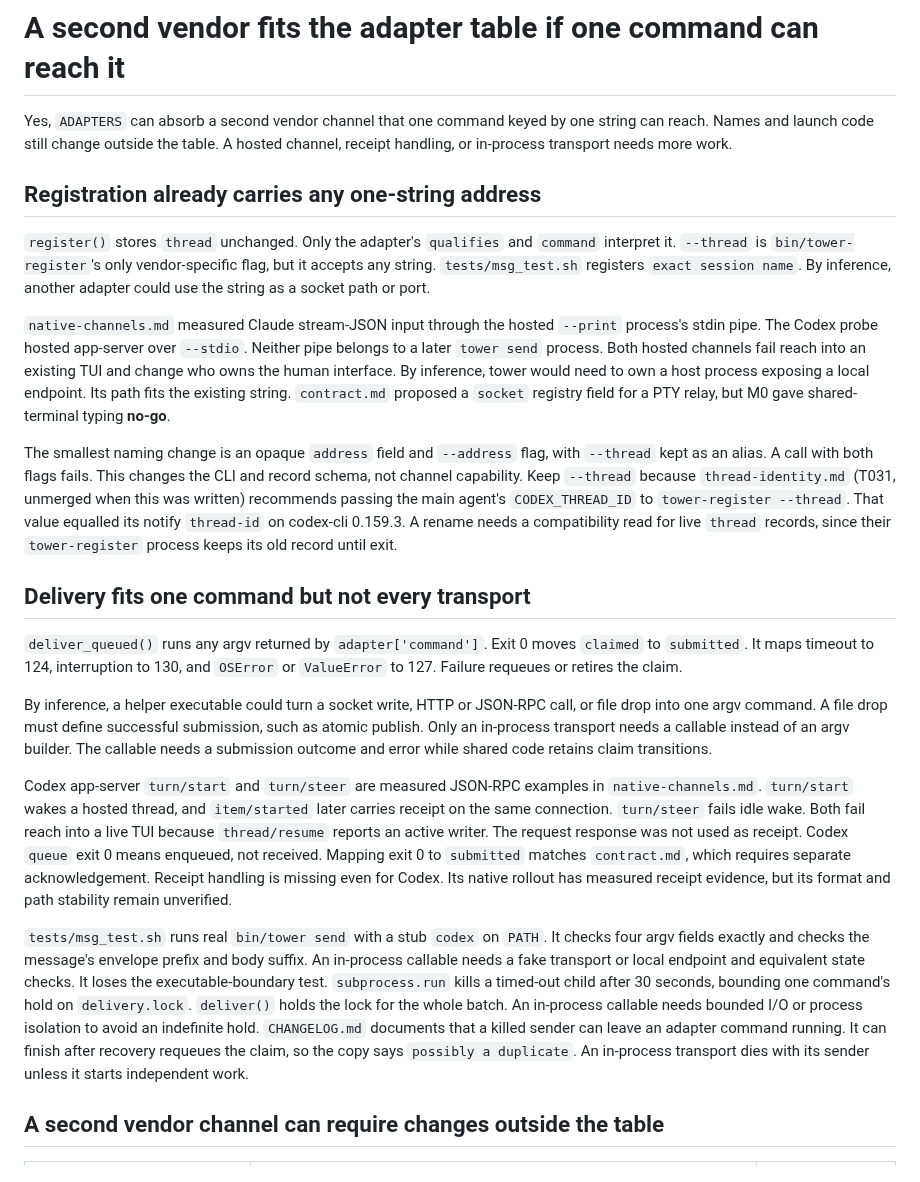
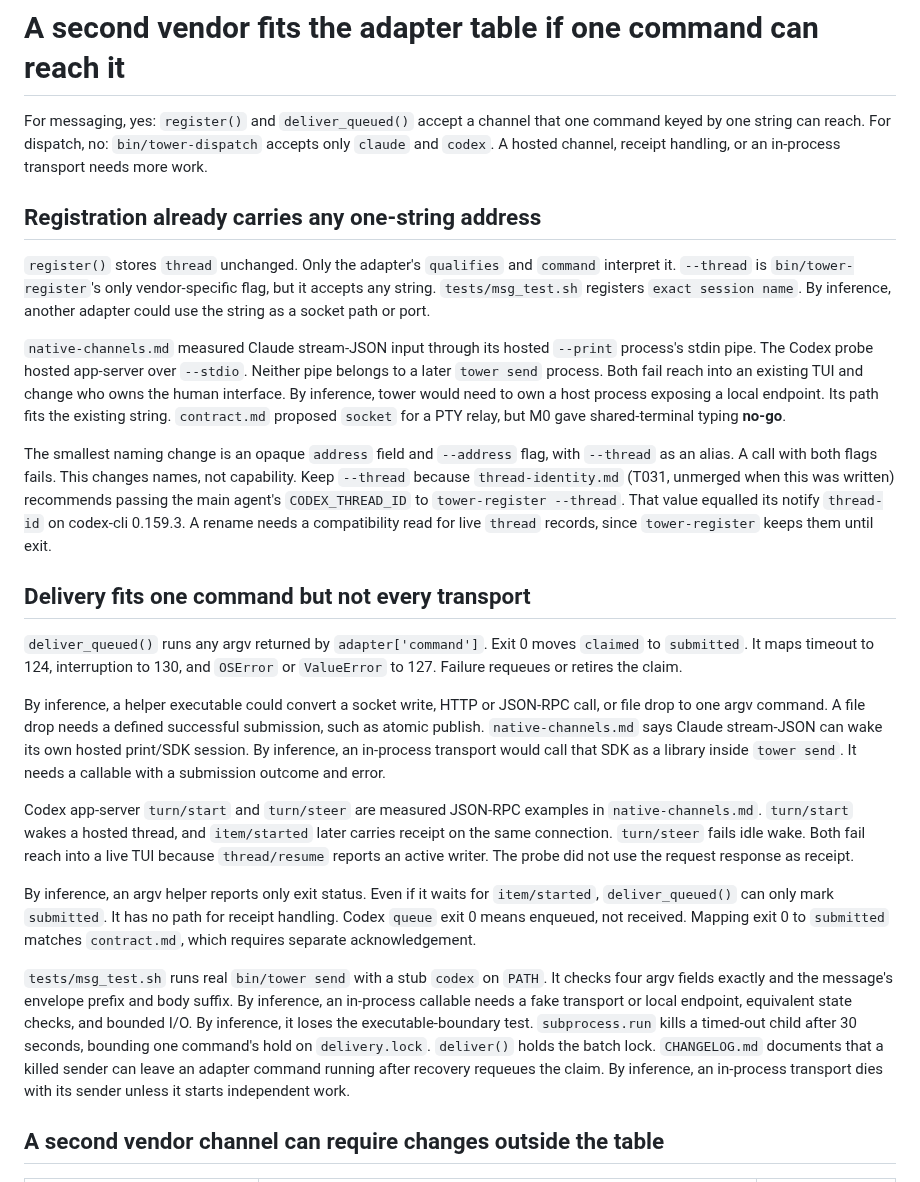
Before and after one commit to omri-am/tower, a Markdown page: docs/agent-messaging/adapter-shape.md, the part around one of its changes. Drawn GitHub-style.

```diff
--- a/docs/agent-messaging/adapter-shape.md
+++ b/docs/agent-messaging/adapter-shape.md
@@ -1,24 +1,26 @@
 # A second vendor fits the adapter table if one command can reach it
 
-Yes, `ADAPTERS` can absorb a second vendor channel that one command keyed by one string can reach. Names and launch code still change outside the table. A hosted channel, receipt handling, or in-process transport needs more work.
+For messaging, yes: `register()` and `deliver_queued()` accept a channel that one command keyed by one string can reach. For dispatch, no: `bin/tower-dispatch` accepts only `claude` and `codex`. A hosted channel, receipt handling, or an in-process transport needs more work.
 
 ## Registration already carries any one-string address
 
 `register()` stores `thread` unchanged. Only the adapter's `qualifies` and `command` interpret it. `--thread` is `bin/tower-register`'s only vendor-specific flag, but it accepts any string. `tests/msg_test.sh` registers `exact session name`. By inference, another adapter could use the string as a socket path or port.
 
-`native-channels.md` measured Claude stream-JSON input through the hosted `--print` process's stdin pipe. The Codex probe hosted app-server over `--stdio`. Neither pipe belongs to a later `tower send` process. Both hosted channels fail reach into an existing TUI and change who owns the human interface. By inference, tower would need to own a host process exposing a local endpoint. Its path fits the existing string. `contract.md` proposed a `socket` registry field for a PTY relay, but M0 gave shared-terminal typing **no-go**.
+`native-channels.md` measured Claude stream-JSON input through its hosted `--print` process's stdin pipe. The Codex probe hosted app-server over `--stdio`. Neither pipe belongs to a later `tower send` process. Both fail reach into an existing TUI and change who owns the human interface. By inference, tower would need to own a host process exposing a local endpoint. Its path fits the existing string. `contract.md` proposed `socket` for a PTY relay, but M0 gave shared-terminal typing **no-go**.
 
-The smallest naming change is an opaque `address` field and `--address` flag, with `--thread` kept as an alias. A call with both flags fails. This changes the CLI and record schema, not channel capability. Keep `--thread` because `thread-identity.md` (T031, unmerged when this was written) recommends passing the main agent's `CODEX_THREAD_ID` to `tower-register --thread`. That value equalled its notify `thread-id` on codex-cli 0.159.3. A rename needs a compatibility read for live `thread` records, since their `tower-register` process keeps its old record until exit.
+The smallest naming change is an opaque `address` field and `--address` flag, with `--thread` as an alias. A call with both flags fails. This changes names, not capability. Keep `--thread` because `thread-identity.md` (T031, unmerged when this was written) recommends passing the main agent's `CODEX_THREAD_ID` to `tower-register --thread`. That value equalled its notify `thread-id` on codex-cli 0.159.3. A rename needs a compatibility read for live `thread` records, since `tower-register` keeps them until exit.
 
 ## Delivery fits one command but not every transport
 
 `deliver_queued()` runs any argv returned by `adapter['command']`. Exit 0 moves `claimed` to `submitted`. It maps timeout to 124, interruption to 130, and `OSError` or `ValueError` to 127. Failure requeues or retires the claim.
 
-By inference, a helper executable could turn a socket write, HTTP or JSON-RPC call, or file drop into one argv command. A file drop must define successful submission, such as atomic publish. Only an in-process transport needs a callable instead of an argv builder. The callable needs a submission outcome and error while shared code retains claim transitions.
+By inference, a helper executable could convert a socket write, HTTP or JSON-RPC call, or file drop to one argv command. A file drop needs a defined successful submission, such as atomic publish. `native-channels.md` says Claude stream-JSON can wake its own hosted print/SDK session. By inference, an in-process transport would call that SDK as a library inside `tower send`. It needs a callable with a submission outcome and error.
 
-Codex app-server `turn/start` and `turn/steer` are measured JSON-RPC examples in `native-channels.md`. `turn/start` wakes a hosted thread, and `item/started` later carries receipt on the same connection. `turn/steer` fails idle wake. Both fail reach into a live TUI because `thread/resume` reports an active writer. The request response was not used as receipt. Codex `queue` exit 0 means enqueued, not received. Mapping exit 0 to `submitted` matches `contract.md`, which requires separate acknowledgement. Receipt handling is missing even for Codex. Its native rollout has measured receipt evidence, but its format and path stability remain unverified.
+Codex app-server `turn/start` and `turn/steer` are measured JSON-RPC examples in `native-channels.md`. `turn/start` wakes a hosted thread, and `item/started` later carries receipt on the same connection. `turn/steer` fails idle wake. Both fail reach into a live TUI because `thread/resume` reports an active writer. The probe did not use the request response as receipt.
 
-`tests/msg_test.sh` runs real `bin/tower send` with a stub `codex` on `PATH`. It checks four argv fields exactly and checks the message's envelope prefix and body suffix. An in-process callable needs a fake transport or local endpoint and equivalent state checks. It loses the executable-boundary test. `subprocess.run` kills a timed-out child after 30 seconds, bounding one command's hold on `delivery.lock`. `deliver()` holds the lock for the whole batch. An in-process callable needs bounded I/O or process isolation to avoid an indefinite hold. `CHANGELOG.md` documents that a killed sender can leave an adapter command running. It can finish after recovery requeues the claim, so the copy says `possibly a duplicate`. An in-process transport dies with its sender unless it starts independent work.
+By inference, an argv helper reports only exit status. Even if it waits for `item/started`, `deliver_queued()` can only mark `submitted`. It has no path for receipt handling. Codex `queue` exit 0 means enqueued, not received. Mapping exit 0 to `submitted` matches `contract.md`, which requires separate acknowledgement.
+
+`tests/msg_test.sh` runs real `bin/tower send` with a stub `codex` on `PATH`. It checks four argv fields exactly and the message's envelope prefix and body suffix. By inference, an in-process callable needs a fake transport or local endpoint, equivalent state checks, and bounded I/O. By inference, it loses the executable-boundary test. `subprocess.run` kills a timed-out child after 30 seconds, bounding one command's hold on `delivery.lock`. `deliver()` holds the batch lock. `CHANGELOG.md` documents that a killed sender can leave an adapter command running after recovery requeues the claim. By inference, an in-process transport dies with its sender unless it starts independent work.
 
 ## A second vendor channel can require changes outside the table
 
```
Also changed, not shown: other parts of docs/agent-messaging/adapter-shape.md (+9 -6 lines).
